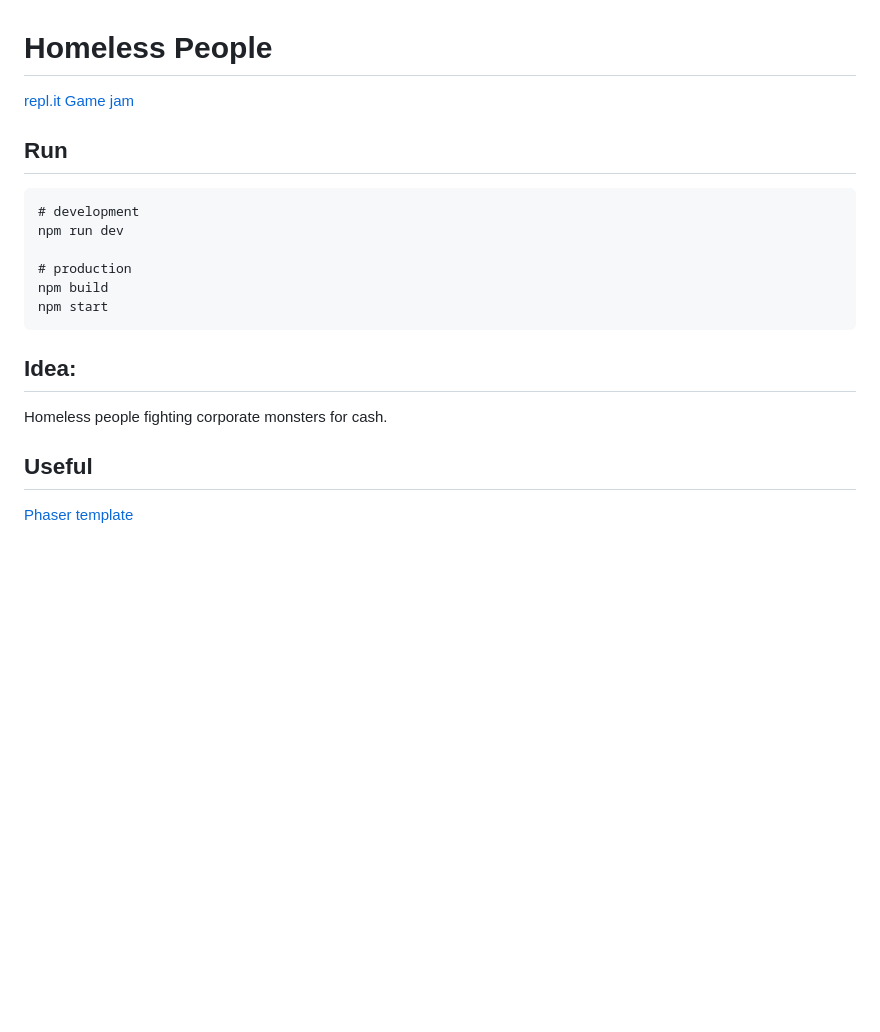
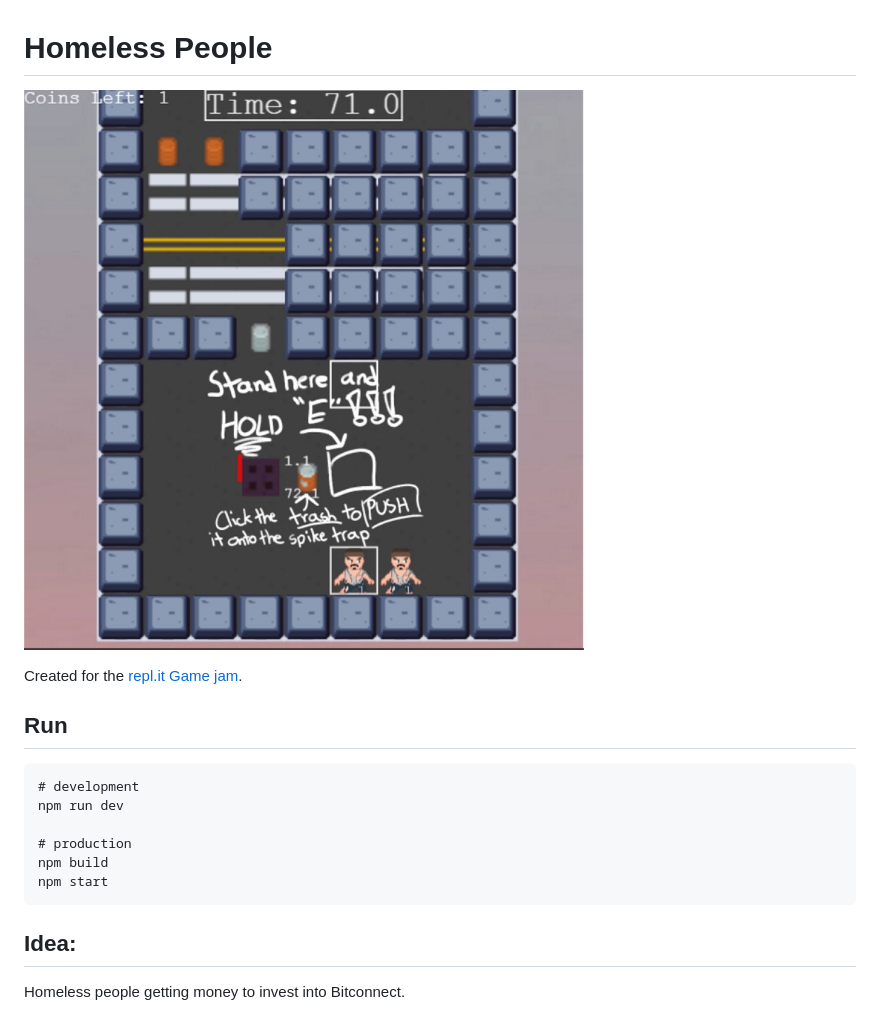
Before and after one commit to hahahahaman/HomelessPeople, a Markdown page: README.md, the part around the change. GitHub-like rendering; pictures changed too: pics/tutorial.jpg (added); blank space fills up the shorter version.

Commit message:
Add screenshot to README.md.

```diff
--- a/README.md
+++ b/README.md
@@ -1,6 +1,9 @@
 # Homeless People
 
-[repl.it Game jam](https://repl.it/talk/challenge/Were-hosting-a-Game-Jam/11432)
+![Tutorial](pics/tutorial.jpg)
+
+
+Created for the [repl.it Game jam](https://repl.it/talk/challenge/Were-hosting-a-Game-Jam/11432).
 
 ## Run
 
@@ -15,8 +18,8 @@ npm start
 
 ## Idea:
 
-Homeless people fighting corporate monsters for cash.
+Homeless people getting money to invest into Bitconnect.
 
-## Useful
+<!-- ## Useful -->
 
-[Phaser template](https://github.com/photonstorm/phaser3-project-template)
+<!-- [Phaser template](https://github.com/photonstorm/phaser3-project-template) -->
```
